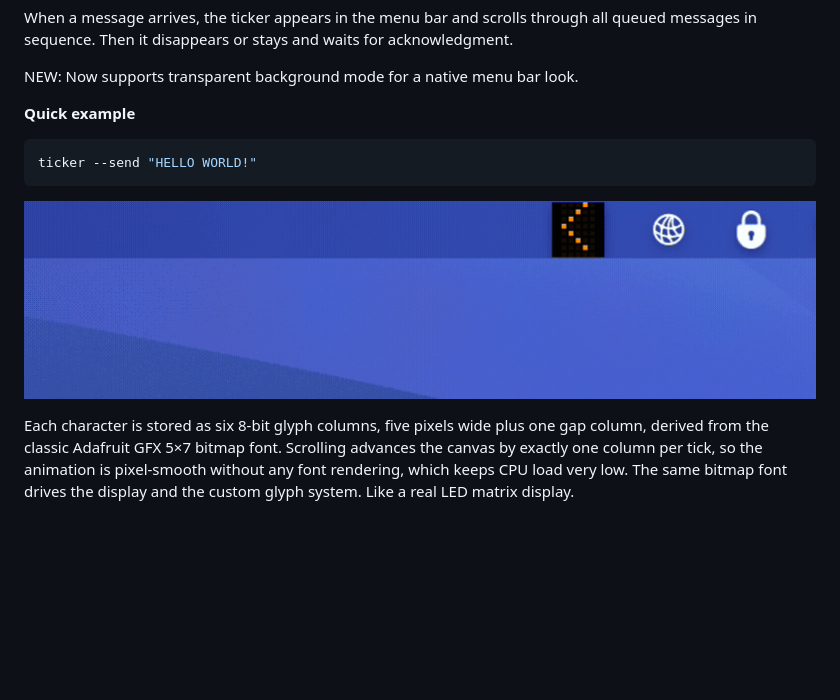
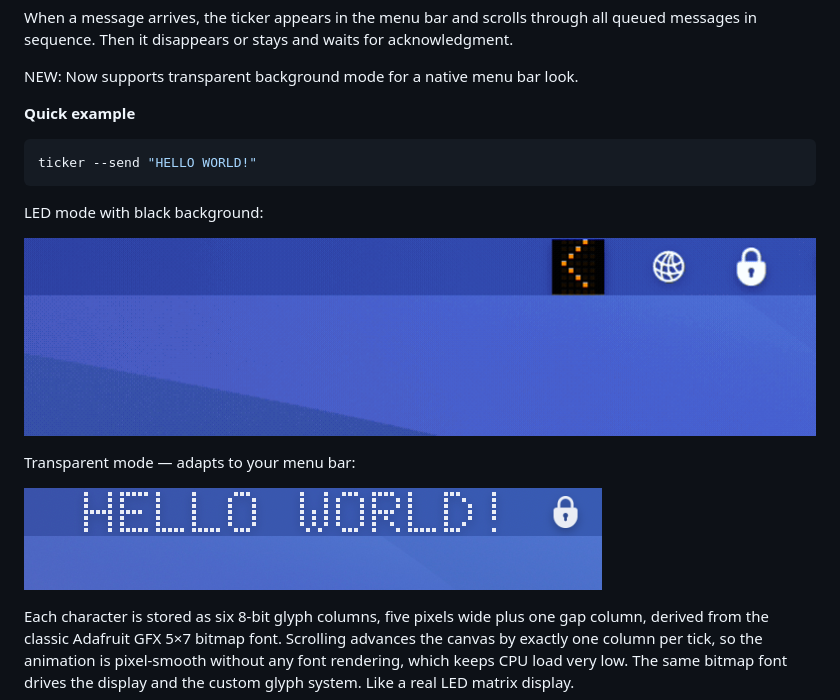
Before and after one commit to rhsev/ticker, a Markdown page: README.md, the part around the change. Drawn GitHub-style; pictures changed too: screenshot_transparent.png (added); blank space fills up the shorter version.

Commit message:
Add transparent mode screenshot to README

````diff
--- a/README.md
+++ b/README.md
@@ -16,7 +16,13 @@ NEW: Now supports transparent background mode for a native menu bar look.
 ticker --send "HELLO WORLD!"
 ```
 
+LED mode with black background:
+
 ![ticker demo](demo.gif)
+
+Transparent mode — adapts to your menu bar:
+
+![ticker transparent](screenshot_transparent.png)
 
 Each character is stored as six 8-bit glyph columns, five pixels wide plus one gap column, derived from the classic Adafruit GFX 5×7 bitmap font. Scrolling advances the canvas by exactly one column per tick, so the animation is pixel-smooth without any font rendering, which keeps CPU load very low. The same bitmap font drives the display and the custom glyph system. Like a real LED matrix display.
 
````
